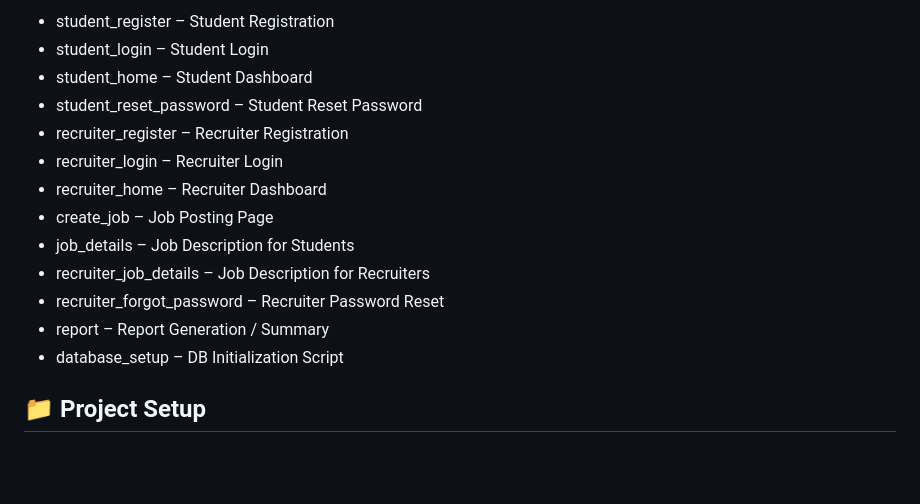
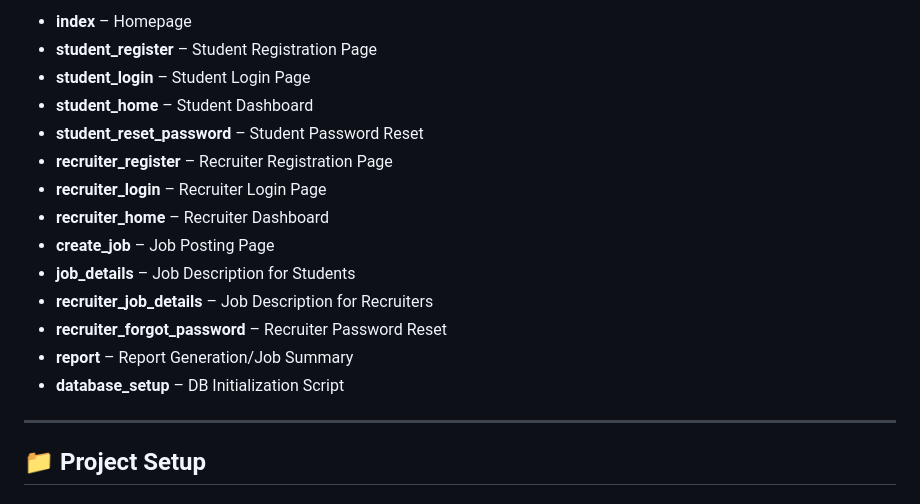
Before and after one commit to madhuritili/HireMe-Web-Application, a Markdown page: README.md, the part around the change printed below. GitHub-like rendering; blank space fills up the shorter version.

```diff
--- a/README.md
+++ b/README.md
@@ -69,18 +68,20 @@ index – Homepage
 
-- student_register – Student Registration
-- student_login – Student Login
-- student_home – Student Dashboard
-- student_reset_password – Student Reset Password
-- recruiter_register – Recruiter Registration
-- recruiter_login – Recruiter Login
-- recruiter_home – Recruiter Dashboard
-- create_job – Job Posting Page
-- job_details – Job Description for Students
-- recruiter_job_details – Job Description for Recruiters
-- recruiter_forgot_password – Recruiter Password Reset
-- report – Report Generation / Summary
-- database_setup – DB Initialization Script
+- **index** – Homepage
+- **student_register** – Student Registration Page
+- **student_login** – Student Login Page
+- **student_home** – Student Dashboard
+- **student_reset_password** – Student Password Reset
+- **recruiter_register** – Recruiter Registration Page
+- **recruiter_login** – Recruiter Login Page
+- **recruiter_home** – Recruiter Dashboard
+- **create_job** – Job Posting Page
+- **job_details** – Job Description for Students
+- **recruiter_job_details** – Job Description for Recruiters
+- **recruiter_forgot_password** – Recruiter Password Reset
+- **report** – Report Generation/Job Summary
+- **database_setup** – DB Initialization Script
 
+---
 
 ## 📁 Project Setup
 
```
Also changed, not shown: other parts of README.md (+23 -24 lines).
